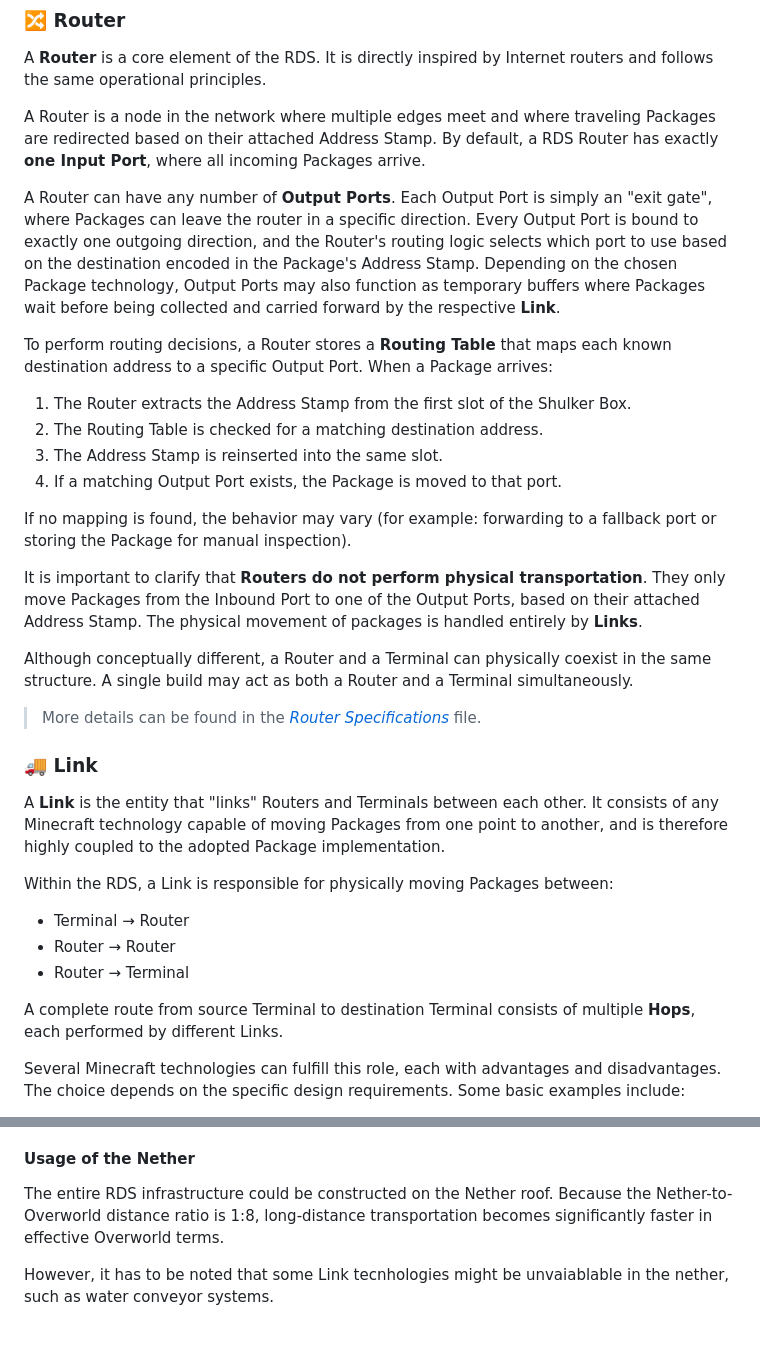
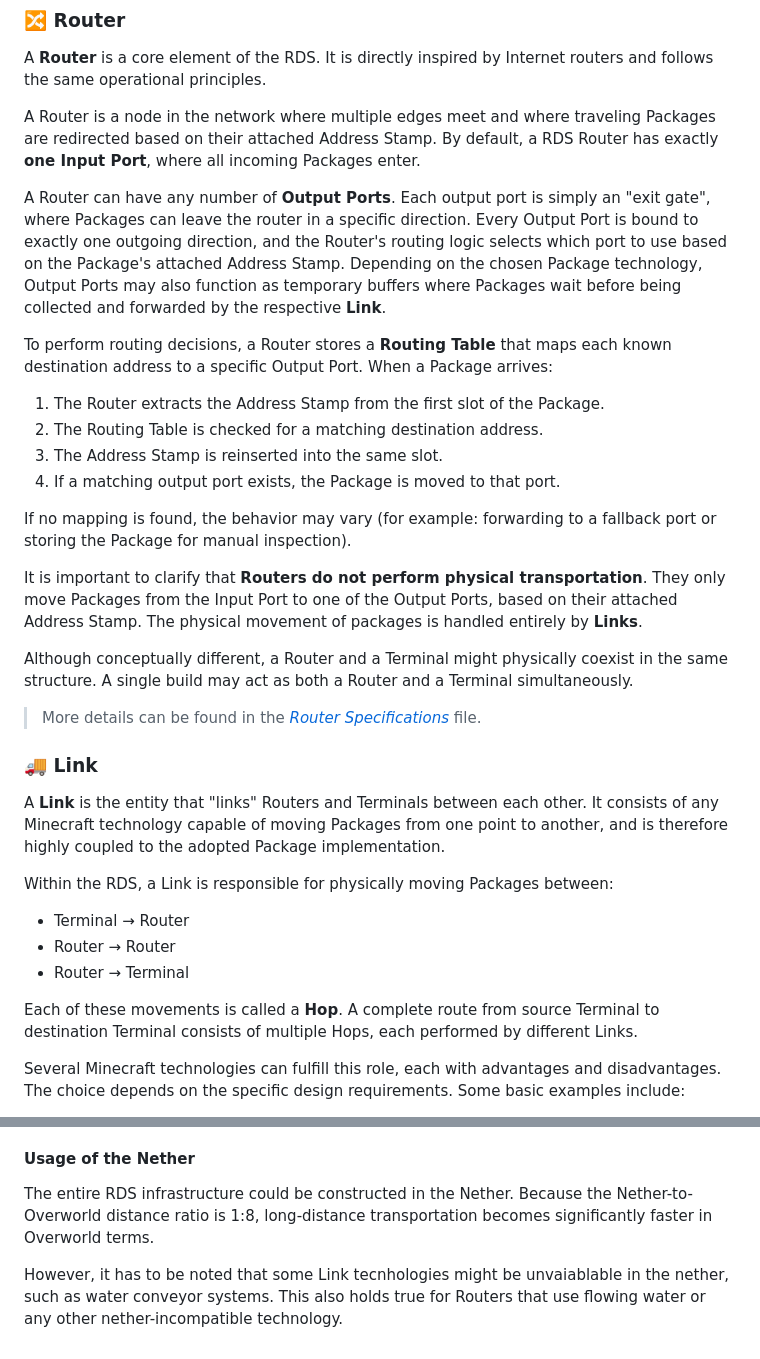
Before and after one commit to franconepippone/mc-industrial-web-framework, a Markdown page: docs/overview.md, 2 parts joined by grey strips. Drawn GitHub-style.

```diff
--- a/docs/overview.md
+++ b/docs/overview.md
@@ -36,22 +36,22 @@ A **Terminal** is an endpoint of the Resource Distribution System (RDS). It is a
 
 A **Router** is a core element of the RDS. It is directly inspired by Internet routers and follows the same operational principles.
 
-A Router is a node in the network where multiple edges meet and where traveling Packages are redirected based on their attached Address Stamp. By default, a RDS Router has exactly **one Input Port**, where all incoming Packages arrive.
+A Router is a node in the network where multiple edges meet and where traveling Packages are redirected based on their attached Address Stamp. By default, a RDS Router has exactly **one Input Port**, where all incoming Packages enter.
 
-A Router can have any number of **Output Ports**. Each Output Port is simply an "exit gate", where Packages can leave the router in a specific direction. Every Output Port is bound to exactly one outgoing direction, and the Router's routing logic selects which port to use based on the destination encoded in the Package's Address Stamp. Depending on the chosen Package technology, Output Ports may also function as temporary buffers where Packages wait before being collected and carried forward by the respective **Link**.
+A Router can have any number of **Output Ports**. Each output port is simply an "exit gate", where Packages can leave the router in a specific direction. Every Output Port is bound to exactly one outgoing direction, and the Router's routing logic selects which port to use based on the Package's attached Address Stamp. Depending on the chosen Package technology, Output Ports may also function as temporary buffers where Packages wait before being collected and forwarded by the respective **Link**.
 
 To perform routing decisions, a Router stores a **Routing Table** that maps each known destination address to a specific Output Port. When a Package arrives:
 
-1. The Router extracts the Address Stamp from the first slot of the Shulker Box.
+1. The Router extracts the Address Stamp from the first slot of the Package.
 2. The Routing Table is checked for a matching destination address.
 3. The Address Stamp is reinserted into the same slot.
-4. If a matching Output Port exists, the Package is moved to that port.
+4. If a matching output port exists, the Package is moved to that port.
 
 If no mapping is found, the behavior may vary (for example: forwarding to a fallback port or storing the Package for manual inspection).
 
-It is important to clarify that **Routers do not perform physical transportation**. They only move Packages from the Inbound Port to one of the Output Ports, based on their attached Address Stamp. The physical movement of packages is handled entirely by **Links**.
+It is important to clarify that **Routers do not perform physical transportation**. They only move Packages from the Input Port to one of the Output Ports, based on their attached Address Stamp. The physical movement of packages is handled entirely by **Links**.
 
-Although conceptually different, a Router and a Terminal can physically coexist in the same structure. A single build may act as both a Router and a Terminal simultaneously.
+Although conceptually different, a Router and a Terminal might physically coexist in the same structure. A single build may act as both a Router and a Terminal simultaneously.
 
 >More details can be found in the *[Router Specifications](router_specs.md)* file.
 
@@ -66,7 +66,7 @@ Within the RDS, a Link is responsible for physically moving Packages between:
 - Router → Router
 - Router → Terminal
 
-A complete route from source Terminal to destination Terminal consists of multiple **Hops**, each performed by different Links.
+Each of these movements is called a **Hop**. A complete route from source Terminal to destination Terminal consists of multiple Hops, each performed by different Links.
 
 Several Minecraft technologies can fulfill this role, each with advantages and disadvantages. The choice depends on the specific design requirements. Some basic examples include:
 
@@ -149,6 +149,6 @@ In this model, factories would not contact individual production sites for refil
 
 #### Usage of the Nether
 
-The entire RDS infrastructure could be constructed on the Nether roof. Because the Nether-to-Overworld distance ratio is 1:8, long-distance transportation becomes significantly faster in effective Overworld terms.
+The entire RDS infrastructure could be constructed in the Nether. Because the Nether-to-Overworld distance ratio is 1:8, long-distance transportation becomes significantly faster in Overworld terms.
 
-However, it has to be noted that some Link tecnhologies might be unvaiablable in the nether, such as water conveyor systems.
+However, it has to be noted that some Link tecnhologies might be unvaiablable in the nether, such as water conveyor systems. This also holds true for Routers that use flowing water or any other nether-incompatible technology.
```
Also changed, not shown: other parts of docs/overview.md (+7 -7 lines).
